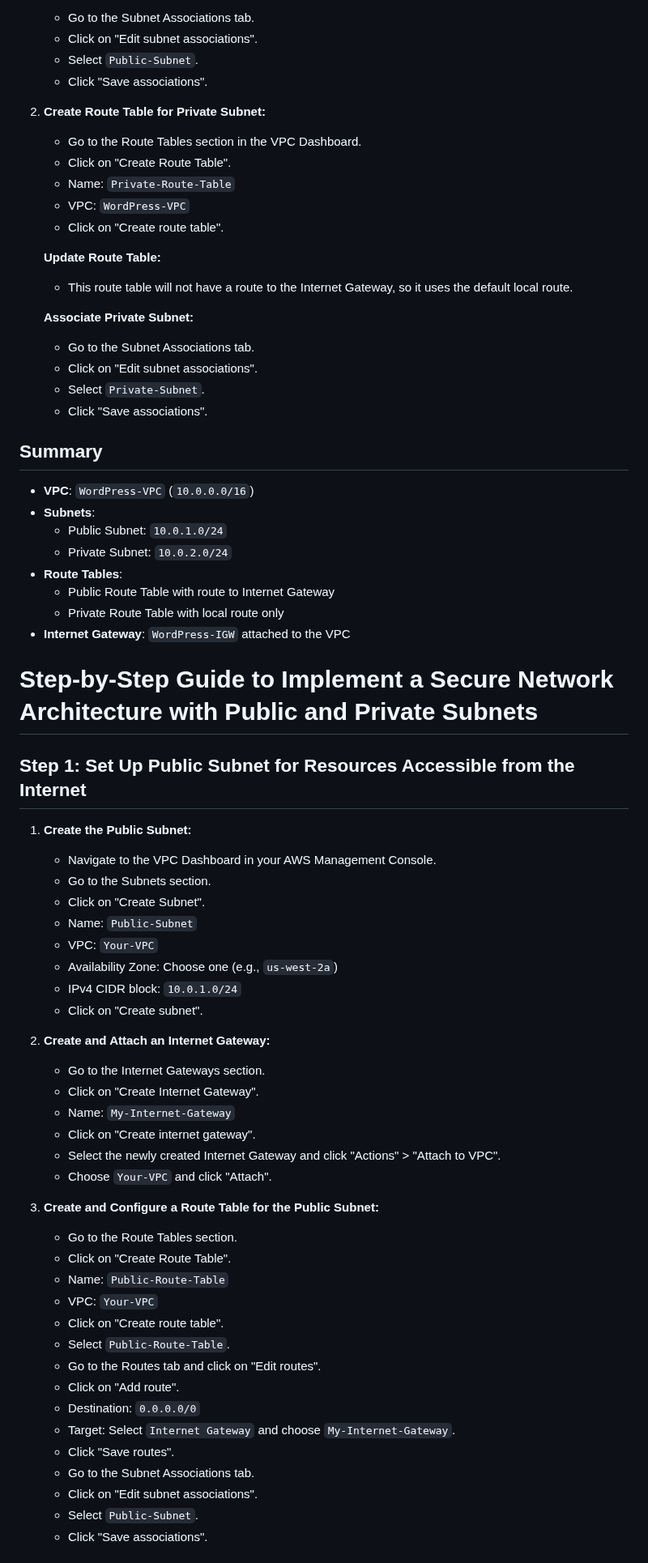
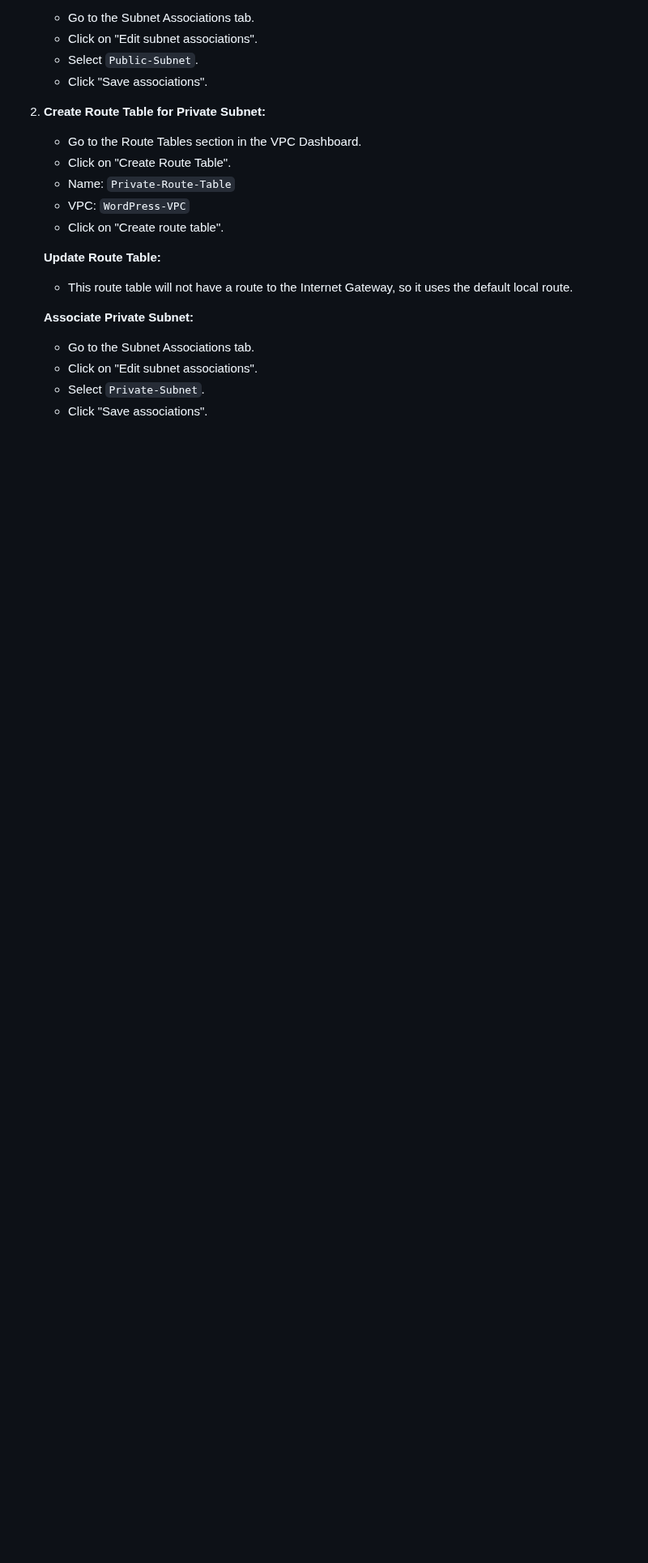
Before and after one commit to Fumnanya92/Darey.io_Projects, a Markdown page: WordPress Site on Aws for DigitalBoost/ReadMe.md, the part around one of its changes. Shown at 81% size. GitHub-like rendering; blank space fills up the shorter version.

```diff
--- a/WordPress Site on Aws for DigitalBoost/ReadMe.md
+++ b/WordPress Site on Aws for DigitalBoost/ReadMe.md
@@ -86,52 +86,3 @@
    - Select `Private-Subnet`.
    - Click "Save associations".
 
-## Summary
-- **VPC**: `WordPress-VPC` (`10.0.0.0/16`)
-- **Subnets**:
-  - Public Subnet: `10.0.1.0/24`
-  - Private Subnet: `10.0.2.0/24`
-- **Route Tables**:
-  - Public Route Table with route to Internet Gateway
-  - Private Route Table with local route only
-- **Internet Gateway**: `WordPress-IGW` attached to the VPC
-
-# Step-by-Step Guide to Implement a Secure Network Architecture with Public and Private Subnets
-
-## Step 1: Set Up Public Subnet for Resources Accessible from the Internet
-
-1. **Create the Public Subnet:**
-   - Navigate to the VPC Dashboard in your AWS Management Console.
-   - Go to the Subnets section.
-   - Click on "Create Subnet".
-   - Name: `Public-Subnet`
-   - VPC: `Your-VPC`
-   - Availability Zone: Choose one (e.g., `us-west-2a`)
-   - IPv4 CIDR block: `10.0.1.0/24`
-   - Click on "Create subnet".
-
-2. **Create and Attach an Internet Gateway:**
-   - Go to the Internet Gateways section.
-   - Click on "Create Internet Gateway".
-   - Name: `My-Internet-Gateway`
-   - Click on "Create internet gateway".
-   - Select the newly created Internet Gateway and click "Actions" > "Attach to VPC".
-   - Choose `Your-VPC` and click "Attach".
-
-3. **Create and Configure a Route Table for the Public Subnet:**
-   - Go to the Route Tables section.
-   - Click on "Create Route Table".
-   - Name: `Public-Route-Table`
-   - VPC: `Your-VPC`
-   - Click on "Create route table".
-   - Select `Public-Route-Table`.
-   - Go to the Routes tab and click on "Edit routes".
-   - Click on "Add route".
-   - Destination: `0.0.0.0/0`
-   - Target: Select `Internet Gateway` and choose `My-Internet-Gateway`.
-   - Click "Save routes".
-   - Go to the Subnet Associations tab.
-   - Click on "Edit subnet associations".
-   - Select `Public-Subnet`.
-   - Click "Save associations".
-
```
Also changed, not shown: other parts of WordPress Site on Aws for DigitalBoost/ReadMe.md (+35 -74 lines).
